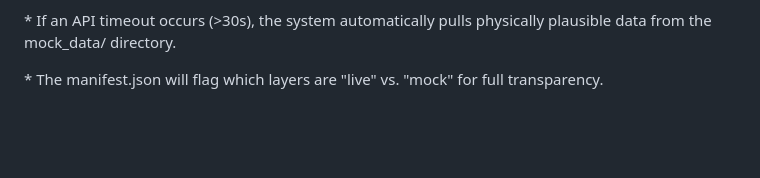
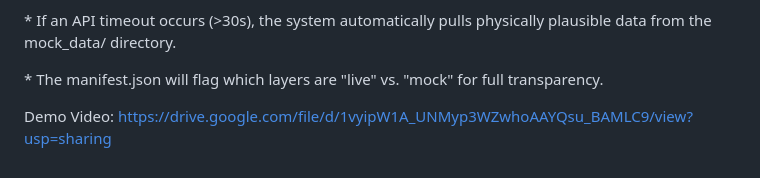
Before and after one commit to blueblankets/Agtech, a Markdown page: README.md, the part around the change. Rendered like a GitHub page; blank space fills up the shorter version.

```diff
--- a/README.md
+++ b/README.md
@@ -67,3 +67,6 @@ To ensure the prototype remains functional for demonstrations even if external A
  \* If an API timeout occurs (>30s), the system automatically pulls physically plausible data from the mock\_data/ directory.
 
  \* The manifest.json will flag which layers are "live" vs. "mock" for full transparency.
+
+ Demo Video:
+ https://drive.google.com/file/d/1vyipW1A_UNMyp3WZwhoAAYQsu_BAMLC9/view?usp=sharing
```
